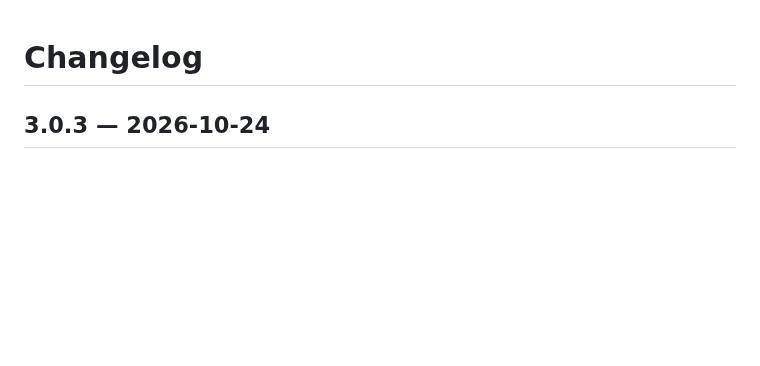
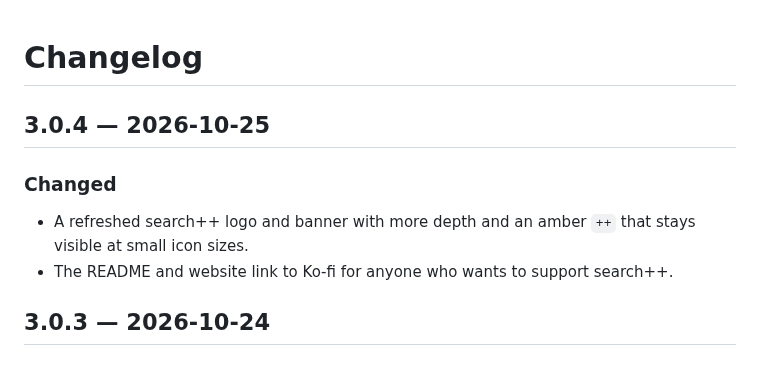
Before and after one commit to expiracy/search-plus-plus, a Markdown page: CHANGELOG.md, the part around the change. Rendered like a GitHub page; blank space fills up the shorter version.

Commit message:
Release search++ 3.0.4 with a refreshed logo and Ko-fi link

```diff
--- a/CHANGELOG.md
+++ b/CHANGELOG.md
@@ -1,4 +1,13 @@
 # Changelog
+
+## 3.0.4 — 2026-10-25
+
+### Changed
+
+- A refreshed search++ logo and banner with more depth and an amber `++` that
+  stays visible at small icon sizes.
+- The README and website link to Ko-fi for anyone who wants to support
+  search++.
 
 ## 3.0.3 — 2026-10-24
 
```
Also changed, not shown: README.md (+1 -0 lines), media/banner.png, media/logo.png, 5 other files.
